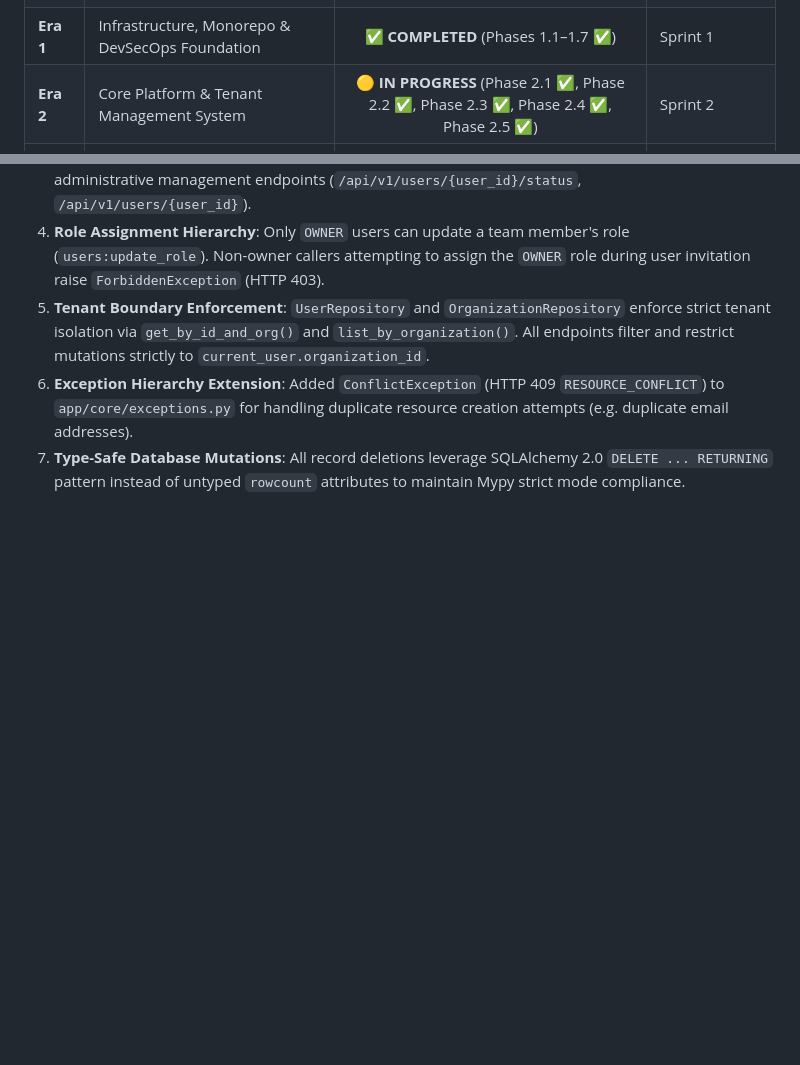
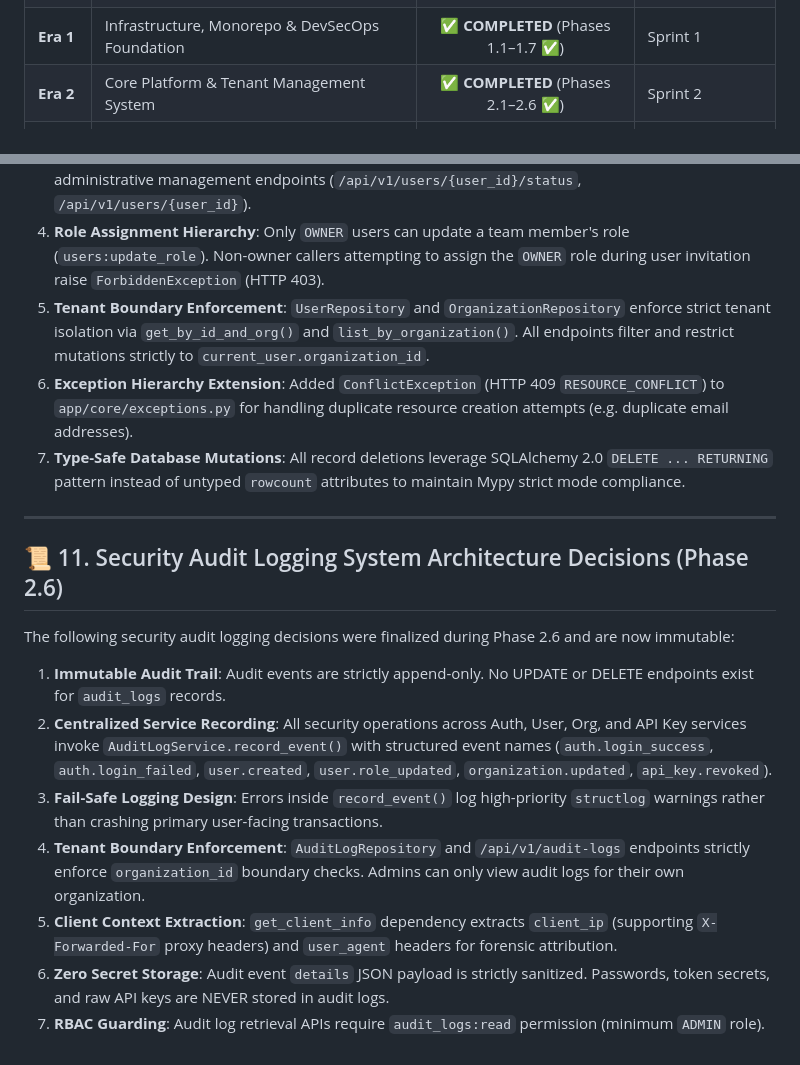
Before and after one commit to ayushsingh257/Vulnova, a Markdown page: BRAIN.md, 2 parts joined by grey strips. Rendered like a GitHub page; blank space fills up the shorter version.

```diff
--- a/BRAIN.md
+++ b/BRAIN.md
@@ -116,7 +116,7 @@ No undocumented repository structure changes are permitted.
 | **Era 0** | Architecture & Enterprise Documentation Foundation | ✅ **COMPLETED** | Sprint 0 |
 | **Era 0.5**| Enterprise Architecture Refinement & Security Model Polish | ✅ **COMPLETED** | Sprint 0.5 |
 | **Era 1** | Infrastructure, Monorepo & DevSecOps Foundation | ✅ **COMPLETED** (Phases 1.1–1.7 ✅) | Sprint 1 |
-| **Era 2** | Core Platform & Tenant Management System | 🟡 **IN PROGRESS** (Phase 2.1 ✅, Phase 2.2 ✅, Phase 2.3 ✅, Phase 2.4 ✅, Phase 2.5 ✅) | Sprint 2 |
+| **Era 2** | Core Platform & Tenant Management System | ✅ **COMPLETED** (Phases 2.1–2.6 ✅) | Sprint 2 |
 | **Era 3** | Discovery Engine & Asset Surface Mapping | ⏳ Pending | Sprint 3 |
 | **Era 4** | Vulnerability Assessment Engine & Dynamic Testing | ⏳ Pending | Sprint 4 |
 | **Era 5** | AI Security Analyst Engine & Vulnerability Intelligence | ⏳ Pending | Sprint 5 |
@@ -198,3 +198,17 @@ The following user and organization management decisions were finalized during P
 5. **Tenant Boundary Enforcement**: `UserRepository` and `OrganizationRepository` enforce strict tenant isolation via `get_by_id_and_org()` and `list_by_organization()`. All endpoints filter and restrict mutations strictly to `current_user.organization_id`.
 6. **Exception Hierarchy Extension**: Added `ConflictException` (HTTP 409 `RESOURCE_CONFLICT`) to `app/core/exceptions.py` for handling duplicate resource creation attempts (e.g. duplicate email addresses).
 7. **Type-Safe Database Mutations**: All record deletions leverage SQLAlchemy 2.0 `DELETE ... RETURNING` pattern instead of untyped `rowcount` attributes to maintain Mypy strict mode compliance.
+
+---
+
+## 📜 11. Security Audit Logging System Architecture Decisions (Phase 2.6)
+
+The following security audit logging decisions were finalized during Phase 2.6 and are now immutable:
+
+1. **Immutable Audit Trail**: Audit events are strictly append-only. No UPDATE or DELETE endpoints exist for `audit_logs` records.
+2. **Centralized Service Recording**: All security operations across Auth, User, Org, and API Key services invoke `AuditLogService.record_event()` with structured event names (`auth.login_success`, `auth.login_failed`, `user.created`, `user.role_updated`, `organization.updated`, `api_key.revoked`).
+3. **Fail-Safe Logging Design**: Errors inside `record_event()` log high-priority `structlog` warnings rather than crashing primary user-facing transactions.
+4. **Tenant Boundary Enforcement**: `AuditLogRepository` and `/api/v1/audit-logs` endpoints strictly enforce `organization_id` boundary checks. Admins can only view audit logs for their own organization.
+5. **Client Context Extraction**: `get_client_info` dependency extracts `client_ip` (supporting `X-Forwarded-For` proxy headers) and `user_agent` headers for forensic attribution.
+6. **Zero Secret Storage**: Audit event `details` JSON payload is strictly sanitized. Passwords, token secrets, and raw API keys are NEVER stored in audit logs.
+7. **RBAC Guarding**: Audit log retrieval APIs require `audit_logs:read` permission (minimum `ADMIN` role).
```
Also changed, not shown: CHANGELOG.md (+9 -0 lines), ROADMAP.md (+13 -6 lines).
